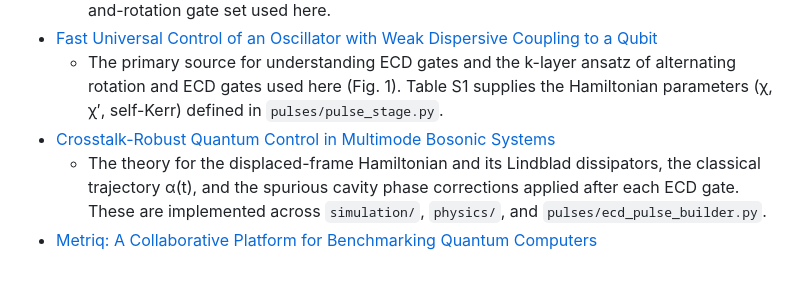
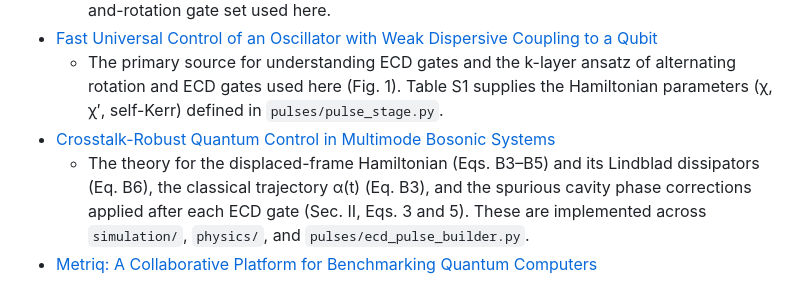
Before and after one commit to unitaryfoundation/metriq-qudits, a Markdown page: README.md, the part around the change. GitHub-like rendering.

Commit message:
fixed reference blurb

```diff
--- a/README.md
+++ b/README.md
@@ -114,8 +114,9 @@ stages:
     alternating rotation and ECD gates used here (Fig. 1). Table S1 supplies the
     Hamiltonian parameters (χ, χ′, self-Kerr) defined in `pulses/pulse_stage.py`.
 - [Crosstalk-Robust Quantum Control in Multimode Bosonic Systems](https://arxiv.org/abs/2403.00275)
-  - The theory for the displaced-frame Hamiltonian and its Lindblad dissipators,
-    the classical trajectory α(t), and the spurious cavity phase corrections
-    applied after each ECD gate. These are implemented across `simulation/`,
-    `physics/`, and `pulses/ecd_pulse_builder.py`.
+  - The theory for the displaced-frame Hamiltonian (Eqs. B3–B5) and its Lindblad
+    dissipators (Eq. B6), the classical trajectory α(t) (Eq. B3), and the
+    spurious cavity phase corrections applied after each ECD gate (Sec. II,
+    Eqs. 3 and 5). These are implemented across `simulation/`, `physics/`, and
+    `pulses/ecd_pulse_builder.py`.
 - [Metriq: A Collaborative Platform for Benchmarking Quantum Computers](https://arxiv.org/abs/2603.08680)
```
